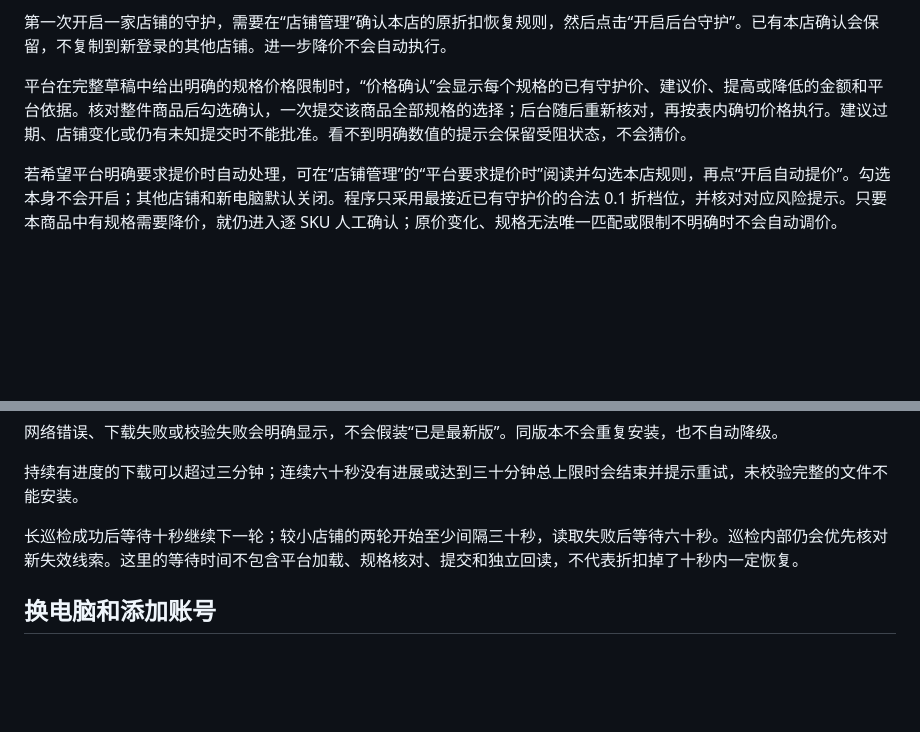
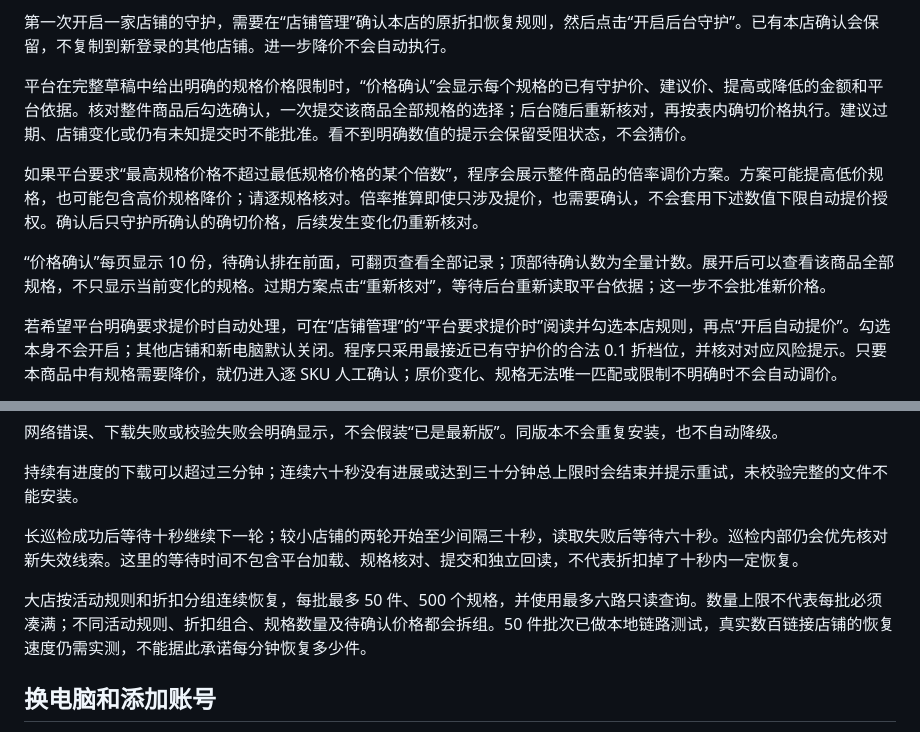
Before and after one commit to qq1395970680-source/doudian-guardian-updates, a Markdown page: USER-GUIDE.md, 2 parts joined by grey strips. Drawn GitHub-style; blank space fills up the shorter version.

```diff
--- a/USER-GUIDE.md
+++ b/USER-GUIDE.md
@@ -18,6 +18,10 @@
 
 平台在完整草稿中给出明确的规格价格限制时，“价格确认”会显示每个规格的已有守护价、建议价、提高或降低的金额和平台依据。核对整件商品后勾选确认，一次提交该商品全部规格的选择；后台随后重新核对，再按表内确切价格执行。建议过期、店铺变化或仍有未知提交时不能批准。看不到明确数值的提示会保留受阻状态，不会猜价。
 
+如果平台要求“最高规格价格不超过最低规格价格的某个倍数”，程序会展示整件商品的倍率调价方案。方案可能提高低价规格，也可能包含高价规格降价；请逐规格核对。倍率推算即使只涉及提价，也需要确认，不会套用下述数值下限自动提价授权。确认后只守护所确认的确切价格，后续发生变化仍重新核对。
+
+“价格确认”每页显示 10 份，待确认排在前面，可翻页查看全部记录；顶部待确认数为全量计数。展开后可以查看该商品全部规格，不只显示当前变化的规格。过期方案点击“重新核对”，等待后台重新读取平台依据；这一步不会批准新价格。
+
 若希望平台明确要求提价时自动处理，可在“店铺管理”的“平台要求提价时”阅读并勾选本店规则，再点“开启自动提价”。勾选本身不会开启；其他店铺和新电脑默认关闭。程序只采用最接近已有守护价的合法 0.1 折档位，并核对对应风险提示。只要本商品中有规格需要降价，就仍进入逐 SKU 人工确认；原价变化、规格无法唯一匹配或限制不明确时不会自动调价。
 
 已按规则自动生成的目标会在“价格确认”标为“按本店授权自动提价”，与人工确认区分，完整历史仍保留。点击“停止自动提价”后不再生成新提价目标，此前按授权确定的确切价格继续守护。开启、停止这个规则都无需重启程序。
@@ -35,6 +39,8 @@
 持续有进度的下载可以超过三分钟；连续六十秒没有进展或达到三十分钟总上限时会结束并提示重试，未校验完整的文件不能安装。
 
 长巡检成功后等待十秒继续下一轮；较小店铺的两轮开始至少间隔三十秒，读取失败后等待六十秒。巡检内部仍会优先核对新失效线索。这里的等待时间不包含平台加载、规格核对、提交和独立回读，不代表折扣掉了十秒内一定恢复。
+
+大店按活动规则和折扣分组连续恢复，每批最多 50 件、500 个规格，并使用最多六路只读查询。数量上限不代表每批必须凑满；不同活动规则、折扣组合、规格数量及待确认价格都会拆组。50 件批次已做本地链路测试，真实数百链接店铺的恢复速度仍需实测，不能据此承诺每分钟恢复多少件。
 
 ## 换电脑和添加账号
 
```
Also changed, not shown: DEVELOPMENT.md (+7 -3 lines), README.md (+4 -2 lines).
